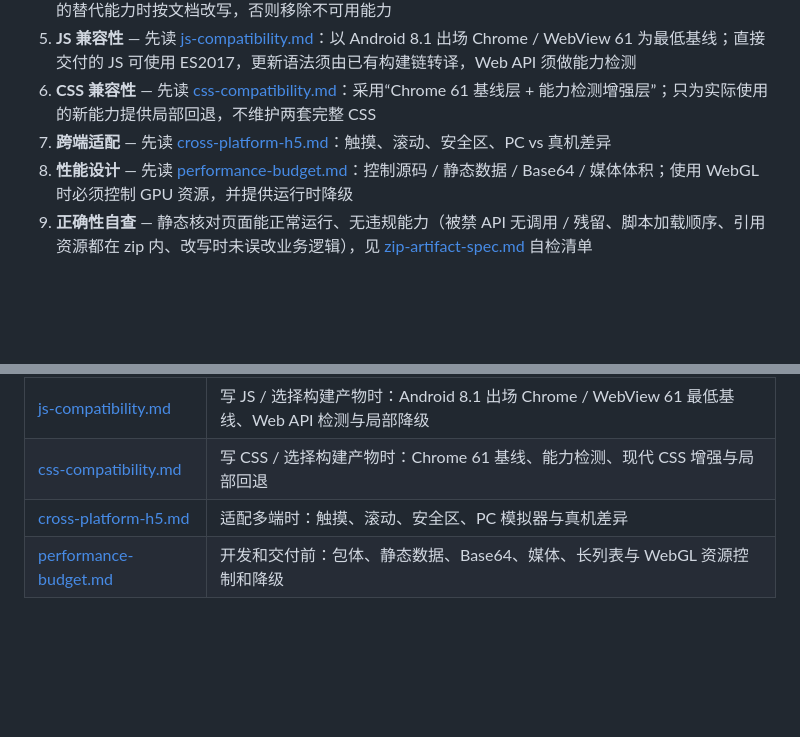
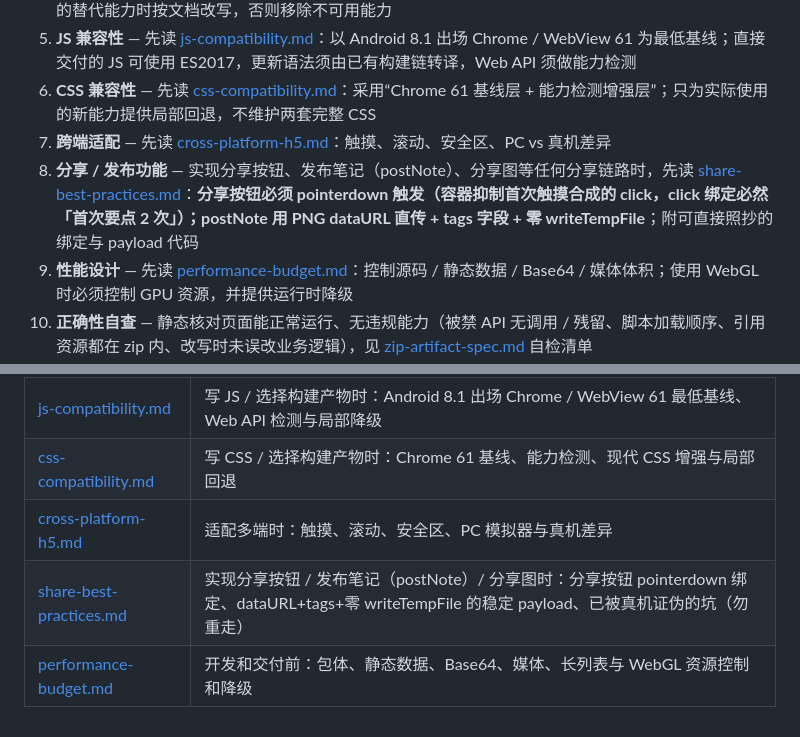
Before and after one commit to recohcity/xhs-minitool-starter, a Markdown page: .skill/minitool-zip-builder/SKILL.md, 2 parts joined by grey strips. Rendered like a GitHub page; blank space fills up the shorter version.

Commit message:
docs: 沉淀分享最佳实践——新增share-best-practices.md接入SKILL工作流
把 float 9+ 轮真机排查的结论提炼为可复用规范：
- 铁律一：分享按钮必须 pointerdown 触发（容器抑制首次触摸 click）
- 铁律二：postNote = PNG dataURL 直传 + tags 字段 + 零 writeTempFile
- 铁律三：writeTempFile 只用于存相册，不与 postNote 同链路
- 已被真机证伪的坑清单（filePath确保制/后台预热/去tags/延迟窗口）
- SKILL.md 工作流新增第8步 + Reference 表，使用者必然读到

```diff
--- a/.skill/minitool-zip-builder/SKILL.md
+++ b/.skill/minitool-zip-builder/SKILL.md
@@ -29,6 +29,7 @@ metadata:
 5. **JS 兼容性** — 先读 [js-compatibility.md](references/js-compatibility.md)：以 Android 8.1 出场 Chrome / WebView 61 为最低基线；直接交付的 JS 可使用 ES2017，更新语法须由已有构建链转译，Web API 须做能力检测
 6. **CSS 兼容性** — 先读 [css-compatibility.md](references/css-compatibility.md)：采用“Chrome 61 基线层 + 能力检测增强层”；只为实际使用的新能力提供局部回退，不维护两套完整 CSS
 7. **跨端适配** — 先读 [cross-platform-h5.md](references/cross-platform-h5.md)：触摸、滚动、安全区、PC vs 真机差异
+8. **分享 / 发布功能** — 实现分享按钮、发布笔记（postNote）、分享图等任何分享链路时，先读 [share-best-practices.md](references/share-best-practices.md)：**分享按钮必须 pointerdown 触发（容器抑制首次触摸合成的 click，click 绑定必然「首次要点 2 次」）；postNote 用 PNG dataURL 直传 + tags 字段 + 零 writeTempFile**；附可直接照抄的绑定与 payload 代码
 8. **性能设计** — 先读 [performance-budget.md](references/performance-budget.md)：控制源码 / 静态数据 / Base64 / 媒体体积；使用 WebGL 时必须控制 GPU 资源，并提供运行时降级
 9. **正确性自查** — 静态核对页面能正常运行、无违规能力（被禁 API 无调用 / 残留、脚本加载顺序、引用资源都在 zip 内、改写时未误改业务逻辑），见 [zip-artifact-spec.md](references/zip-artifact-spec.md) 自检清单
 10. **审计并打包** — 按 [performance-budget.md](references/performance-budget.md) 的环境分支选择 Node、Python 或人工审计；修复全部错误，逐条核对各 reference 末尾的自检清单后生成待上传 zip。审计脚本是辅助工具，不得因运行时缺失跳过门禁
@@ -49,4 +50,5 @@ metadata:
 | [js-compatibility.md](references/js-compatibility.md) | 写 JS / 选择构建产物时：Android 8.1 出场 Chrome / WebView 61 最低基线、Web API 检测与局部降级 |
 | [css-compatibility.md](references/css-compatibility.md) | 写 CSS / 选择构建产物时：Chrome 61 基线、能力检测、现代 CSS 增强与局部回退 |
 | [cross-platform-h5.md](references/cross-platform-h5.md) | 适配多端时：触摸、滚动、安全区、PC 模拟器与真机差异 |
+| [share-best-practices.md](references/share-best-practices.md) | 实现分享按钮 / 发布笔记（postNote）/ 分享图时：分享按钮 pointerdown 绑定、dataURL+tags+零 writeTempFile 的稳定 payload、已被真机证伪的坑（勿重走） |
 | [performance-budget.md](references/performance-budget.md) | 开发和交付前：包体、静态数据、Base64、媒体、长列表与 WebGL 资源控制和降级 |
```
Also changed, not shown: 1 other file.
